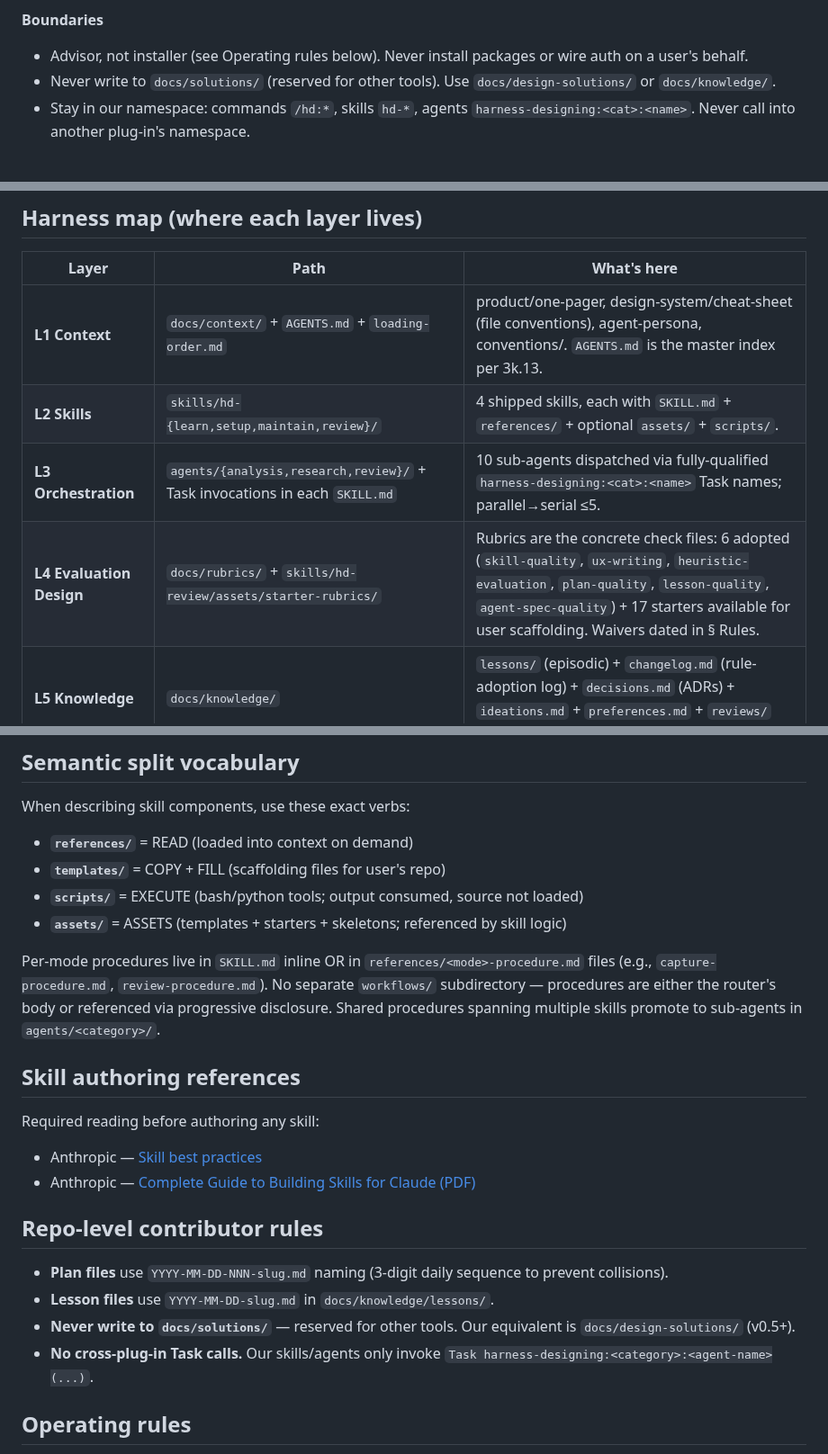
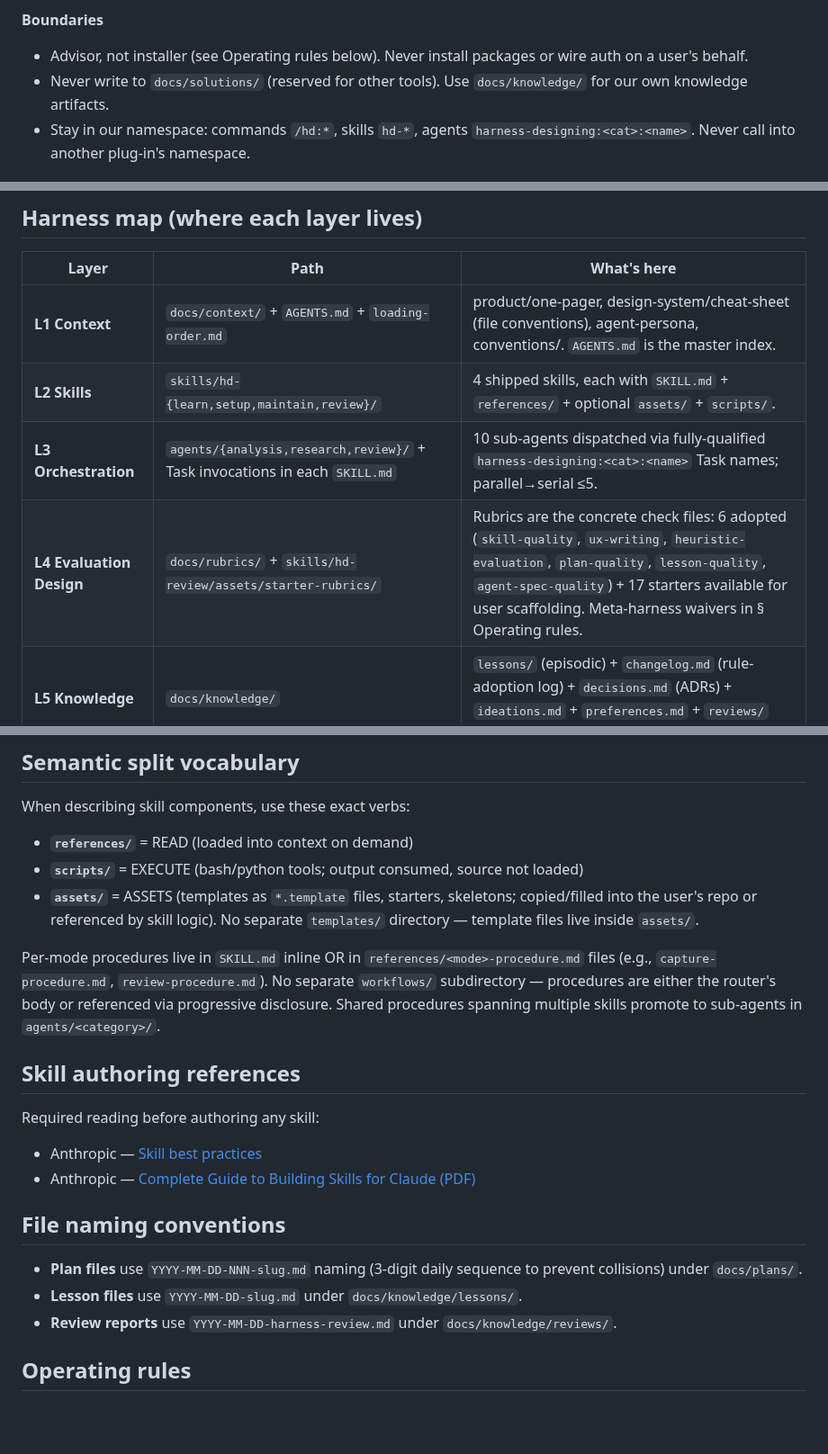
Before and after one commit to BilLogic/harness-designing-plugin, a Markdown page: AGENTS.md, 3 parts joined by grey strips. Shown at 90% size. GitHub-like rendering; blank space fills up the shorter version.

Commit message:
docs(AGENTS.md): fix internal inconsistencies
- Drop stale "docs/design-solutions/ (v0.5+)" references — directory
  was never created; standardize on docs/knowledge/.
- Drop "per 3k.13" phase reference from L1 row.
- Update L4 row pointer from "§ Rules" → "§ Operating rules".
- Semantic split vocabulary: remove the spurious "templates/" entry —
  templates live inside assets/ as *.template files, no top-level
  templates/ dir exists.
- Collapse "Repo-level contributor rules" into "File naming
  conventions" — its other bullets duplicated Operating rules.

Co-Authored-By: Claude Opus 4.7 (1M context) <noreply@anthropic.com>

```diff
--- a/AGENTS.md
+++ b/AGENTS.md
@@ -20,7 +20,7 @@ You are a **harness-design collaborator** for a design team. Your job is to help
 
 **Boundaries**
 - Advisor, not installer (see Operating rules below). Never install packages or wire auth on a user's behalf.
-- Never write to `docs/solutions/` (reserved for other tools). Use `docs/design-solutions/` or `docs/knowledge/`.
+- Never write to `docs/solutions/` (reserved for other tools). Use `docs/knowledge/` for our own knowledge artifacts.
 - Stay in our namespace: commands `/hd:*`, skills `hd-*`, agents `harness-designing:<cat>:<name>`. Never call into another plug-in's namespace.
 
 ## Philosophy
@@ -41,10 +41,10 @@ Layer-to-path mapping is in § Harness map below. See [`docs/knowledge/reviews/`
 
 | Layer | Path | What's here |
 |---|---|---|
-| **L1 Context** | `docs/context/` + `AGENTS.md` + `loading-order.md` | product/one-pager, design-system/cheat-sheet (file conventions), agent-persona, conventions/. `AGENTS.md` is the master index per 3k.13. |
+| **L1 Context** | `docs/context/` + `AGENTS.md` + `loading-order.md` | product/one-pager, design-system/cheat-sheet (file conventions), agent-persona, conventions/. `AGENTS.md` is the master index. |
 | **L2 Skills** | `skills/hd-{learn,setup,maintain,review}/` | 4 shipped skills, each with `SKILL.md` + `references/` + optional `assets/` + `scripts/`. |
 | **L3 Orchestration** | `agents/{analysis,research,review}/` + Task invocations in each `SKILL.md` | 10 sub-agents dispatched via fully-qualified `harness-designing:<cat>:<name>` Task names; parallel→serial ≤5. |
-| **L4 Evaluation Design** | `docs/rubrics/` + `skills/hd-review/assets/starter-rubrics/` | Rubrics are the concrete check files: 6 adopted (`skill-quality`, `ux-writing`, `heuristic-evaluation`, `plan-quality`, `lesson-quality`, `agent-spec-quality`) + 17 starters available for user scaffolding. Waivers dated in § Rules. |
+| **L4 Evaluation Design** | `docs/rubrics/` + `skills/hd-review/assets/starter-rubrics/` | Rubrics are the concrete check files: 6 adopted (`skill-quality`, `ux-writing`, `heuristic-evaluation`, `plan-quality`, `lesson-quality`, `agent-spec-quality`) + 17 starters available for user scaffolding. Meta-harness waivers in § Operating rules. |
 | **L5 Knowledge** | `docs/knowledge/` | `lessons/` (episodic) + `changelog.md` (rule-adoption log) + `decisions.md` (ADRs) + `ideations.md` + `preferences.md` + `reviews/` (dated harness reviews). |
 
 ## `docs/` is our meta-harness
@@ -102,9 +102,8 @@ Full checklist (YAML frontmatter rules, reference-link rules, budgets, writing s
 When describing skill components, use these exact verbs:
 
 - **`references/`** = READ (loaded into context on demand)
-- **`templates/`** = COPY + FILL (scaffolding files for user's repo)
 - **`scripts/`** = EXECUTE (bash/python tools; output consumed, source not loaded)
-- **`assets/`** = ASSETS (templates + starters + skeletons; referenced by skill logic)
+- **`assets/`** = ASSETS (templates as `*.template` files, starters, skeletons; copied/filled into the user's repo or referenced by skill logic). No separate `templates/` directory — template files live inside `assets/`.
 
 Per-mode procedures live in `SKILL.md` inline OR in `references/<mode>-procedure.md` files (e.g., `capture-procedure.md`, `review-procedure.md`). No separate `workflows/` subdirectory — procedures are either the router's body or referenced via progressive disclosure. Shared procedures spanning multiple skills promote to sub-agents in `agents/<category>/`.
 
@@ -115,12 +114,11 @@ Required reading before authoring any skill:
 - Anthropic — [Skill best practices](https://platform.claude.com/docs/en/agents-and-tools/agent-skills/best-practices)
 - Anthropic — [Complete Guide to Building Skills for Claude (PDF)](https://resources.anthropic.com/hubfs/The-Complete-Guide-to-Building-Skill-for-Claude.pdf)
 
-## Repo-level contributor rules
+## File naming conventions
 
-- **Plan files** use `YYYY-MM-DD-NNN-slug.md` naming (3-digit daily sequence to prevent collisions).
-- **Lesson files** use `YYYY-MM-DD-slug.md` in `docs/knowledge/lessons/`.
-- **Never write to `docs/solutions/`** — reserved for other tools. Our equivalent is `docs/design-solutions/` (v0.5+).
-- **No cross-plug-in Task calls.** Our skills/agents only invoke `Task harness-designing:<category>:<agent-name>(...)`.
+- **Plan files** use `YYYY-MM-DD-NNN-slug.md` naming (3-digit daily sequence to prevent collisions) under `docs/plans/`.
+- **Lesson files** use `YYYY-MM-DD-slug.md` under `docs/knowledge/lessons/`.
+- **Review reports** use `YYYY-MM-DD-harness-review.md` under `docs/knowledge/reviews/`.
 
 ## Operating rules
 
```
Also changed, not shown: other parts of AGENTS.md (+1 -1 lines).
